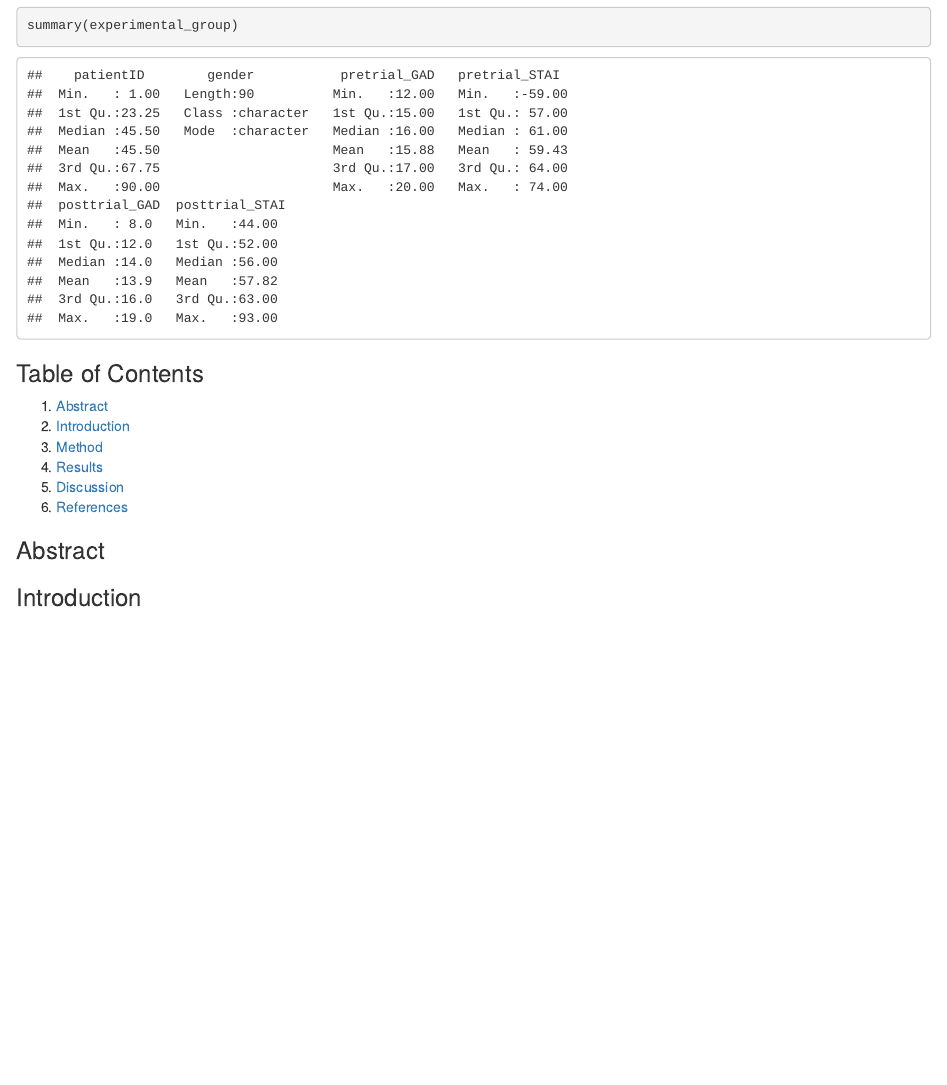
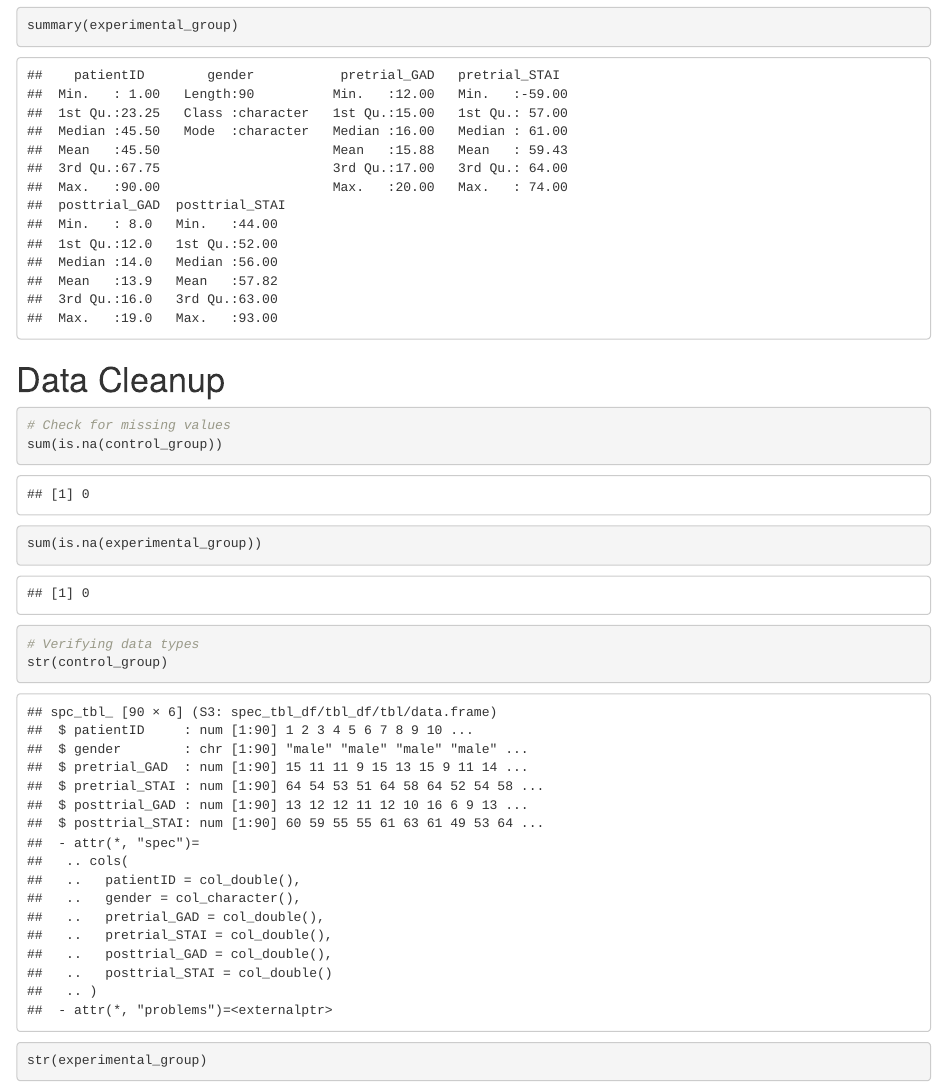
Before and after one commit to ItsAlanK/2023_DAIE_GCA_AK_ET, an R Markdown document (Notebook.Rmd): the page in a window 1100 px wide, from 1770 px down. The pictures show the output file Notebook.html that the author committed with the source, opened offline.

Commit message:
Basic data cleanup

````diff
--- a/Notebook.Rmd
+++ b/Notebook.Rmd
@@ -44,6 +44,19 @@ summary(control_group)
 summary(experimental_group)
 ```
 
+# Data Cleanup
+```{r}
+# Check for missing values
+sum(is.na(control_group))
+sum(is.na(experimental_group))
+
+# Verifying data types
+str(control_group)
+str(experimental_group)
+
+```
+
+
 <!-- This is what a comment looks like-->
 ### Table of Contents
 
````
Also changed, not shown: Notebook.html, Notebook.Rmd (6 more changed lines).
